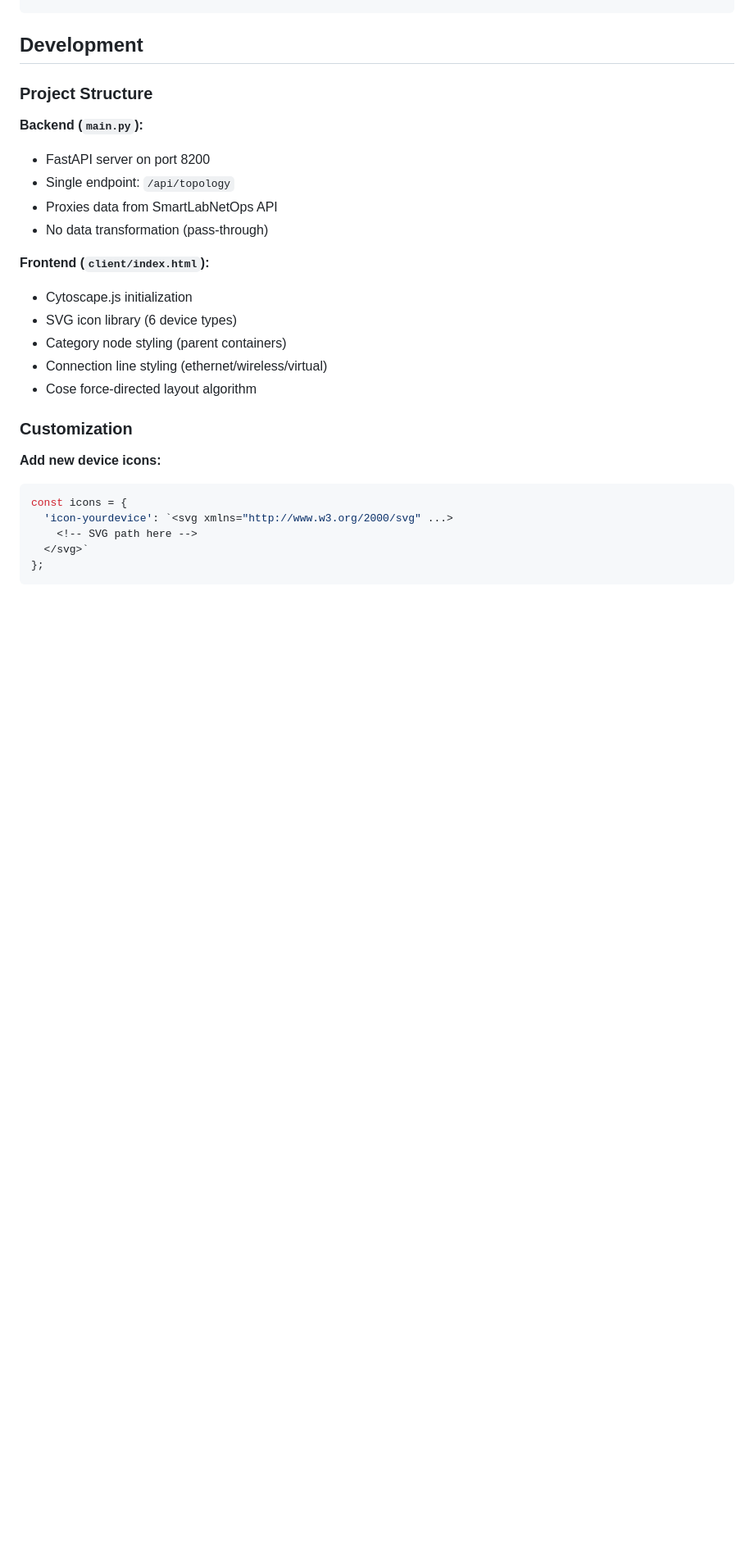
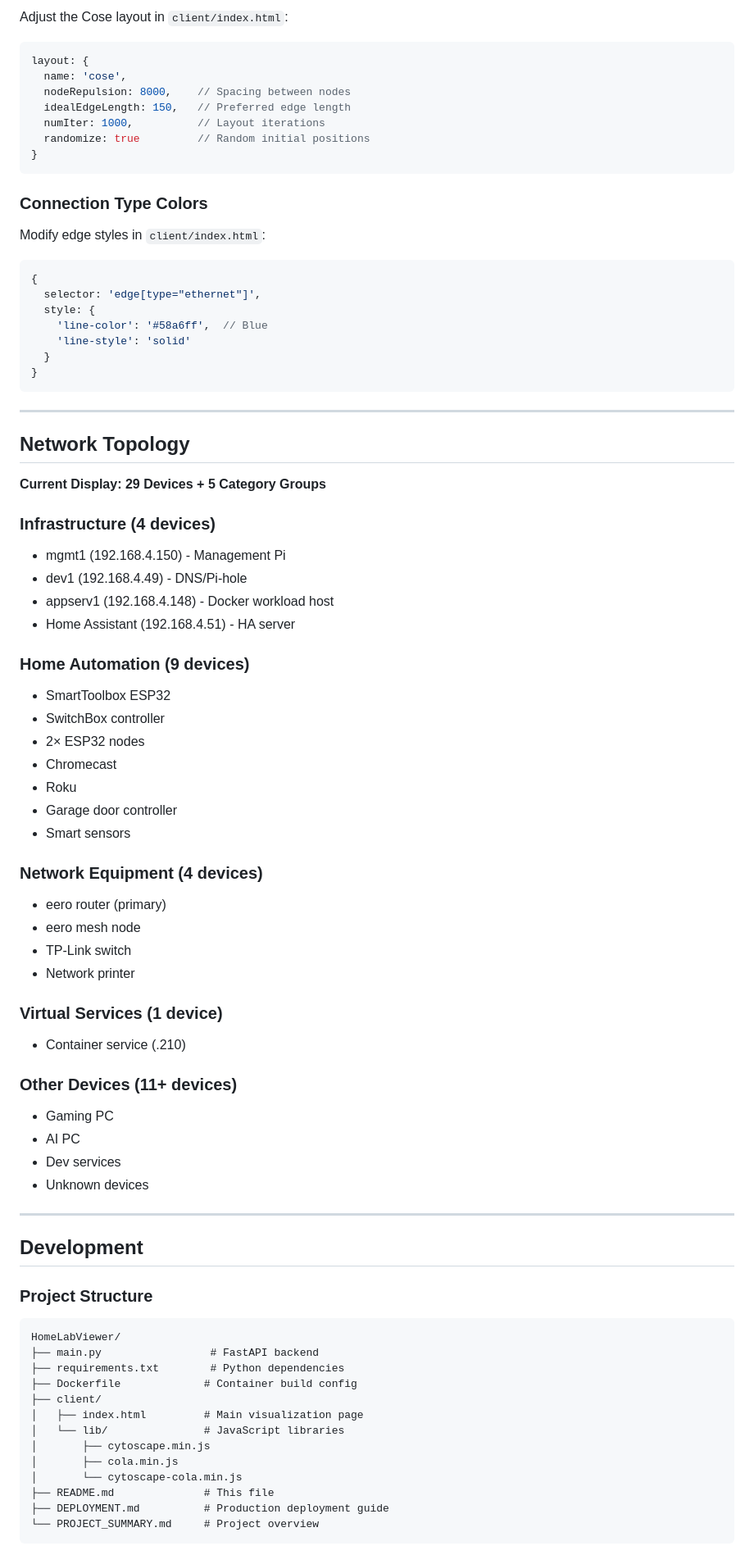
Before and after one commit to johnmknight/HomeLabViewer, a Markdown page: README.md, the part around one of its changes. Shown at 82% size. GitHub-like rendering; blank space fills up the shorter version.

````diff
--- a/README.md
+++ b/README.md
@@ -167,28 +204,84 @@ Returns network topology in Cytoscape.js format:
+Adjust the Cose layout in `client/index.html`:
+
+```javascript
+layout: {
+  name: 'cose',
+  nodeRepulsion: 8000,    // Spacing between nodes
+  idealEdgeLength: 150,   // Preferred edge length
+  numIter: 1000,          // Layout iterations
+  randomize: true         // Random initial positions
+}
+```
+
+### Connection Type Colors
+
+Modify edge styles in `client/index.html`:
+
+```javascript
+{
+  selector: 'edge[type="ethernet"]',
+  style: {
+    'line-color': '#58a6ff',  // Blue
+    'line-style': 'solid'
+  }
+}
+```
+
+---
+
+## Network Topology
+
+**Current Display: 29 Devices + 5 Category Groups**
+
+### Infrastructure (4 devices)
+- mgmt1 (192.168.4.150) - Management Pi
+- dev1 (192.168.4.49) - DNS/Pi-hole
+- appserv1 (192.168.4.148) - Docker workload host
+- Home Assistant (192.168.4.51) - HA server
+
+### Home Automation (9 devices)
+- SmartToolbox ESP32
+- SwitchBox controller
+- 2× ESP32 nodes
+- Chromecast
+- Roku
+- Garage door controller
+- Smart sensors
+
+### Network Equipment (4 devices)
+- eero router (primary)
+- eero mesh node
+- TP-Link switch
+- Network printer
+
+### Virtual Services (1 device)
+- Container service (.210)
+
+### Other Devices (11+ devices)
+- Gaming PC
+- AI PC
+- Dev services
+- Unknown devices
+
+---
+
 ## Development
 
 ### Project Structure
 
-**Backend (`main.py`):**
-- FastAPI server on port 8200
-- Single endpoint: `/api/topology`
-- Proxies data from SmartLabNetOps API
-- No data transformation (pass-through)
-
-**Frontend (`client/index.html`):**
-- Cytoscape.js initialization
-- SVG icon library (6 device types)
-- Category node styling (parent containers)
-- Connection line styling (ethernet/wireless/virtual)
-- Cose force-directed layout algorithm
-
-### Customization
-
-**Add new device icons:**
-```javascript
-const icons = {
-  'icon-yourdevice': `<svg xmlns="http://www.w3.org/2000/svg" ...>
-    <!-- SVG path here -->
-  </svg>`
-};
+```
+HomeLabViewer/
+├── main.py                 # FastAPI backend
+├── requirements.txt        # Python dependencies
+├── Dockerfile             # Container build config
+├── client/
+│   ├── index.html         # Main visualization page
+│   └── lib/               # JavaScript libraries
+│       ├── cytoscape.min.js
+│       ├── cola.min.js
+│       └── cytoscape-cola.min.js
+├── README.md              # This file
+├── DEPLOYMENT.md          # Production deployment guide
+└── PROJECT_SUMMARY.md     # Project overview
 ```
 
````
Also changed, not shown: other parts of README.md (+167 -133 lines).
